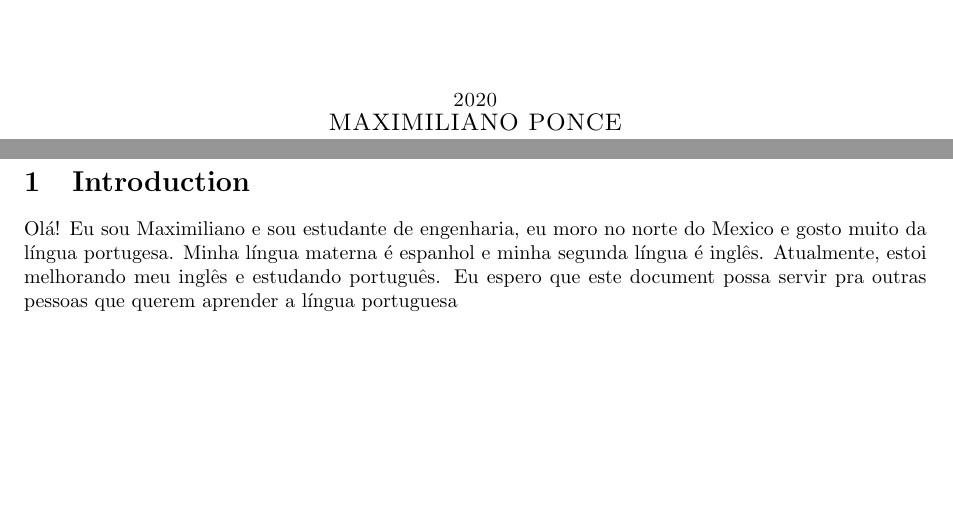
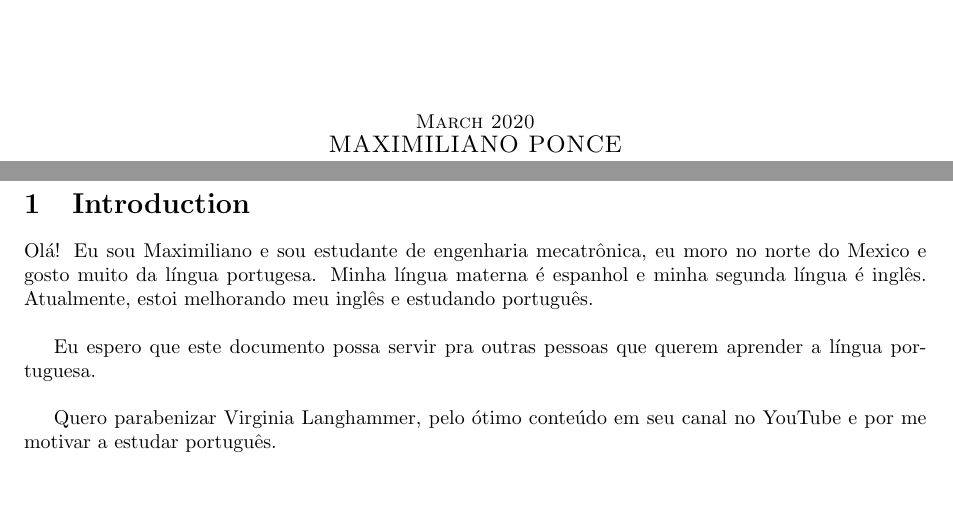
Before and after one commit to maxponmar/PortugueseNotes, a LaTeX document (portuguese.tex): two parts of pages 1 and 3 of 3, joined at a grey line, cut at the place of the change. Compiled offline with pdfLaTeX.

Commit message:
Introduç~ao alterada

```diff
--- a/portuguese.tex
+++ b/portuguese.tex
@@ -40,7 +40,7 @@
     {\Large MAXIMILIANO PONCE\par}
     {\itshape My Portuguese journey \\\par}
     \vfill
-    {\scshape 2020} \\
+    {\scshape March 2020} \\
     {\large MAXIMILIANO PONCE}\par
 
 \end{titlepage}
@@ -50,9 +50,13 @@
 
 \section{Introduction}
 \indent
-Olá! Eu sou Maximiliano e sou estudante de engenharia, eu moro no norte do Mexico e gosto muito da língua portugesa.
-Minha língua materna é espanhol e minha segunda língua é inglês. Atualmente, estoi melhorando meu inglês e estudando português.
-Eu espero que este document possa servir pra outras pessoas que querem aprender a língua portuguesa
+Olá! Eu sou Maximiliano e sou estudante de engenharia mecatrônica, eu moro no norte do Mexico e gosto muito da língua portugesa. Minha língua materna é espanhol e minha segunda língua é inglês. Atualmente, estoi melhorando meu inglês e estudando português. \\
+
+\indent
+Eu espero que este documento possa servir pra outras pessoas que querem aprender a língua portuguesa.\\
+
+\indent
+Quero parabenizar Virginia Langhammer, pelo ótimo conteúdo em seu canal no YouTube e por me motivar a estudar português.
 \newpage
 
 \end{document}
```
Also changed, not shown: portuguese.pdf.
